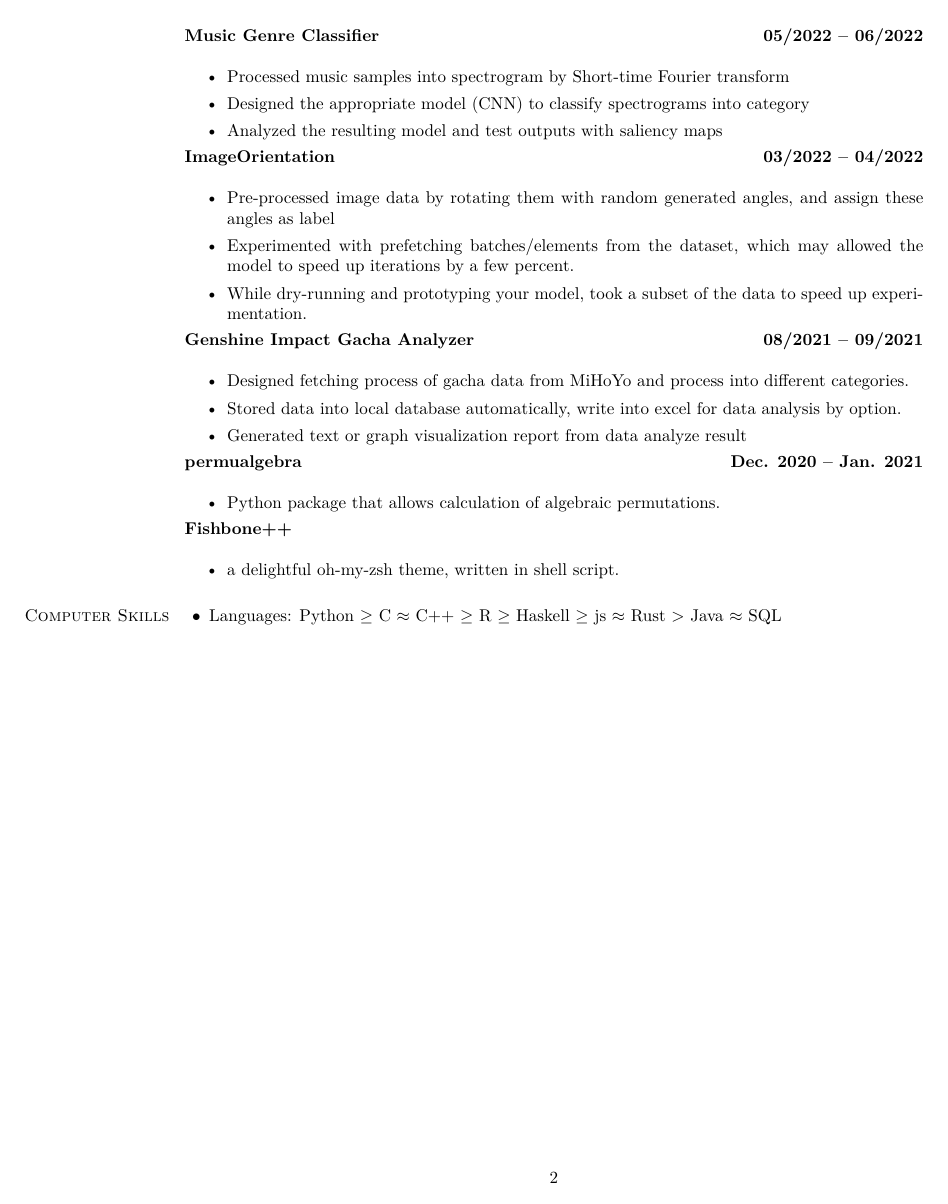
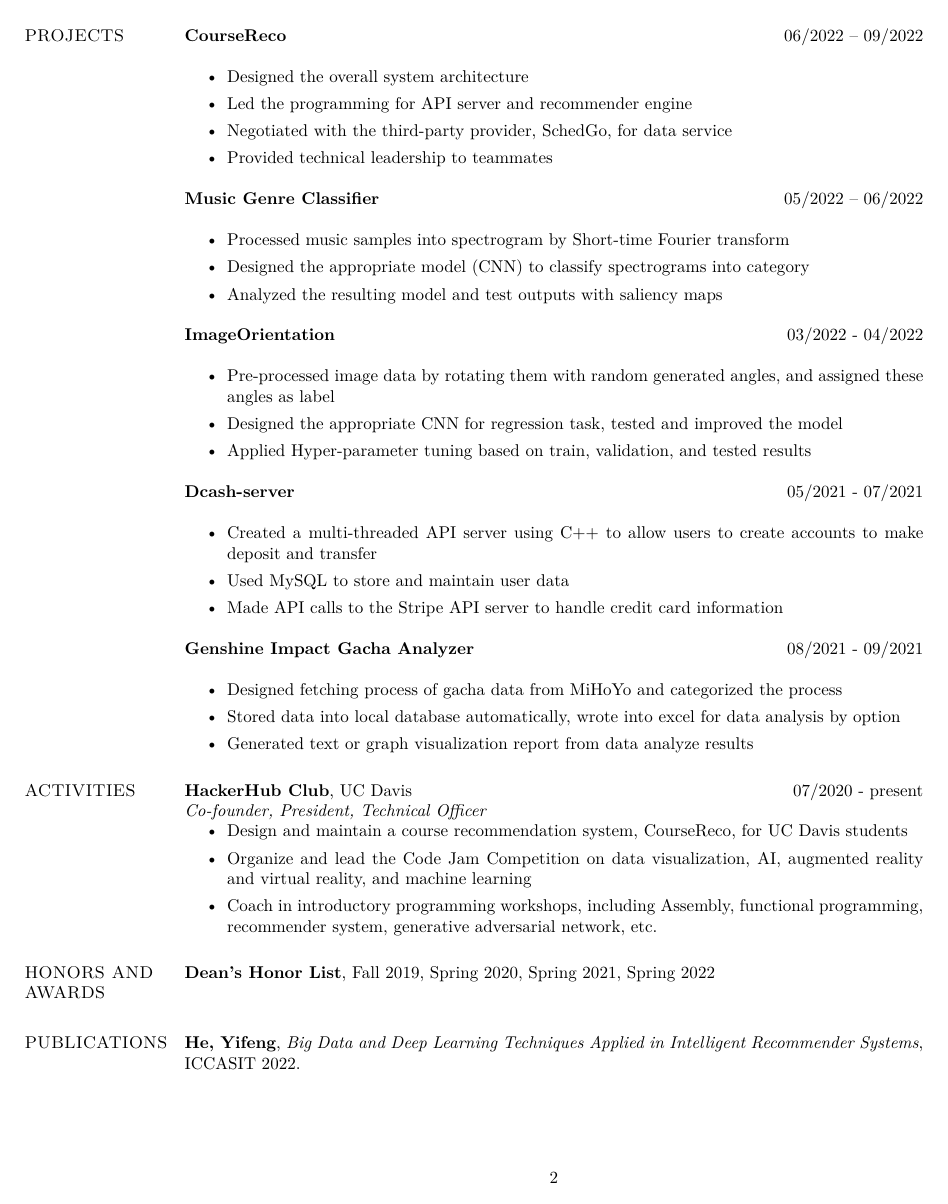
Before and after one commit to EYH0602/vitae, a LaTeX CV (yfhe-cv.tex): page 2 of 2. Compiled offline with XeLaTeX.

Commit message:
revise bullet points and structure

```diff
--- a/yfhe-cv.tex
+++ b/yfhe-cv.tex
@@ -104 +91,3 @@ Dean's Honor List, 2019, 2020, 2021, 2022
 
+\section{\sc PROJECTS}
+\textbf{CourseReco} \hfill {06/2022 -- 09/2022} \\
@@ -115,5 +94,6 @@ Dean's Honor List, 2019, 2020, 2021, 2022
 \begin{itemize}
 	\item Designed the overall system architecture
 	\item Led the programming for API server and recommender engine
-	\item Negotiated with SchedGo (third-party) for data service
+	\item Negotiated with the third-party provider, SchedGo, for data service
+	\item Provided technical leadership to teammates
 \end{itemize}
@@ -128,49 +101,46 @@ Dean's Honor List, 2019, 2020, 2021, 2022
-\vspace{-.3cm}
-
-
-{\bf Music Genre Classifier} \hfill {\bf 05/2022 -- 06/2022} \\
+\textbf{Music Genre Classifier} \hfill {05/2022 -- 06/2022} \\
 \begin{itemize}
 	\item Processed music samples into spectrogram by Short-time Fourier transform
 	\item Designed the appropriate model (CNN) to classify spectrograms into category
 	\item Analyzed the resulting model and test outputs with saliency maps
 \end{itemize}
-\vspace{-.3cm}
 
-{\bf ImageOrientation} \hfill {\bf 03/2022 -- 04/2022} \\
+\textbf{ImageOrientation} \hfill {03/2022 - 04/2022} \\
 \begin{itemize}
-	\item Pre-processed image data by rotating them with random generated angles, and assign these angles as label
-	\item Experimented with prefetching batches/elements from the dataset,
-		which may allowed the model to speed up iterations by a few percent.
-	\item While dry-running and prototyping your model, took a subset of the data to speed up experimentation.
-\end{itemize}
-\vspace{-.3cm}
-
-{\bf Genshine Impact Gacha Analyzer} \hfill {\bf 08/2021 -- 09/2021} \\
-\begin{itemize}
-	\item Designed fetching process of gacha data from MiHoYo and process into different categories.
-	\item Stored data into local database automatically, write into excel for data analysis by option.
-	\item Generated text or graph visualization report from data analyze result
-\end{itemize}
-\vspace{-.3cm}
-
-
-{\bf permualgebra} \hfill {\bf Dec. 2020 -- Jan. 2021} \\
-\begin{itemize}
-  \item Python package that allows calculation of algebraic permutations.
-\end{itemize}
-\vspace{-.3cm}
-
-{\bf Fishbone++} \\
-\begin{itemize}
-  \item a delightful oh-my-zsh theme, written in shell script.
+	\item Pre-processed image data by rotating them with random generated angles, and assigned these angles as label
+	\item Designed the appropriate CNN for regression task, tested and improved the model
+	\item Applied Hyper-parameter tuning based on train, validation, and tested results
 \end{itemize}
 
+\textbf{Dcash-server} \hfill {05/2021 - 07/2021} \\
+\begin{itemize}
+	\item Created a multi-threaded API server using C++ to allow users to create accounts to make deposit and transfer
+	\item Used MySQL to store and maintain user data
+	\item Made API calls to the Stripe API server to handle credit card information
+\end{itemize}
 
+\textbf{Genshine Impact Gacha Analyzer} \hfill {08/2021 - 09/2021} \\
+\begin{itemize}
+	\item Designed fetching process of gacha data from MiHoYo and categorized the process
+	\item Stored data into local database automatically, wrote into excel for data analysis by option
+	\item Generated text or graph visualization report from data analyze results
+\end{itemize}
 
-\section{\sc Computer Skills}
-\begin{list2}
-\item Languages: Python $\geq$ C $\approx$ C++ $\geq$ R $\geq$ Haskell $\geq$ js $\approx$ Rust $>$ Java $\approx$ SQL
-\end{list2}
+\section{\sc ACTIVITIES}
+\textbf{HackerHub Club}, UC Davis \hfill {07/2020 - present} \\
+\textit{Co-founder, President, Technical Officer}
+\begin{itemize}
+	\item Design and maintain a course recommendation system, CourseReco, for UC Davis students
+	\item Organize and lead the Code Jam Competition on data visualization, AI, augmented reality and virtual reality, and machine learning
+	\item Coach in introductory programming workshops, including Assembly, functional programming, recommender system, generative adversarial network, etc.
+\end{itemize}
+
+\section{\sc HONORS AND AWARDS}
+\textbf{Dean's Honor List}, Fall 2019, Spring 2020, Spring 2021, Spring 2022
+\vspace{0.5cm}
+
+\section{\sc PUBLICATIONS}
+\textbf{He, Yifeng}, \textit{Big Data and Deep Learning Techniques Applied in Intelligent Recommender Systems}, ICCASIT 2022.
 
 
 
```
Also changed, not shown: yfhe-cv.tex (108 more changed lines).
